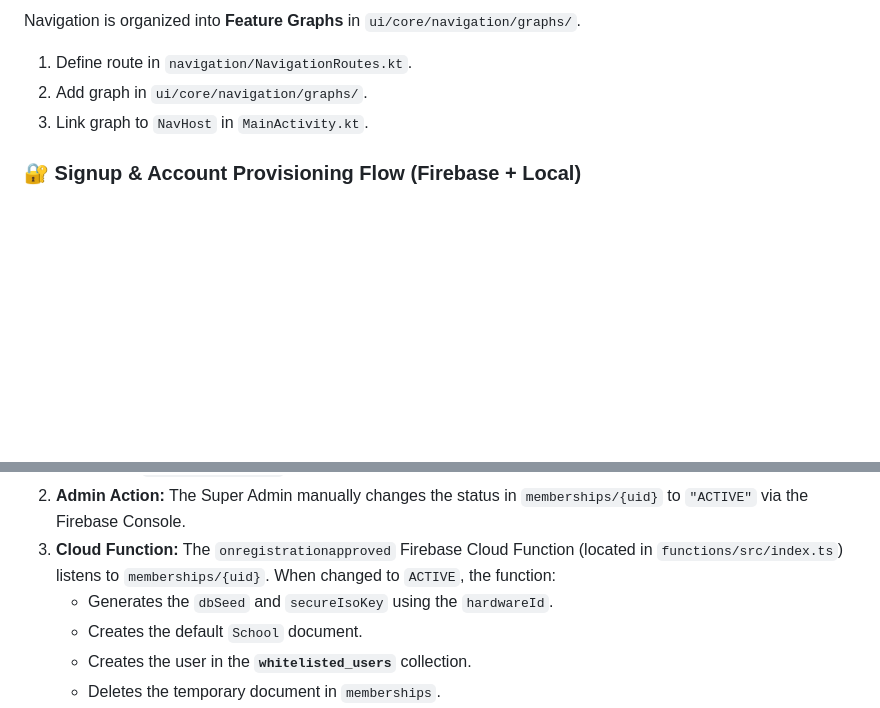
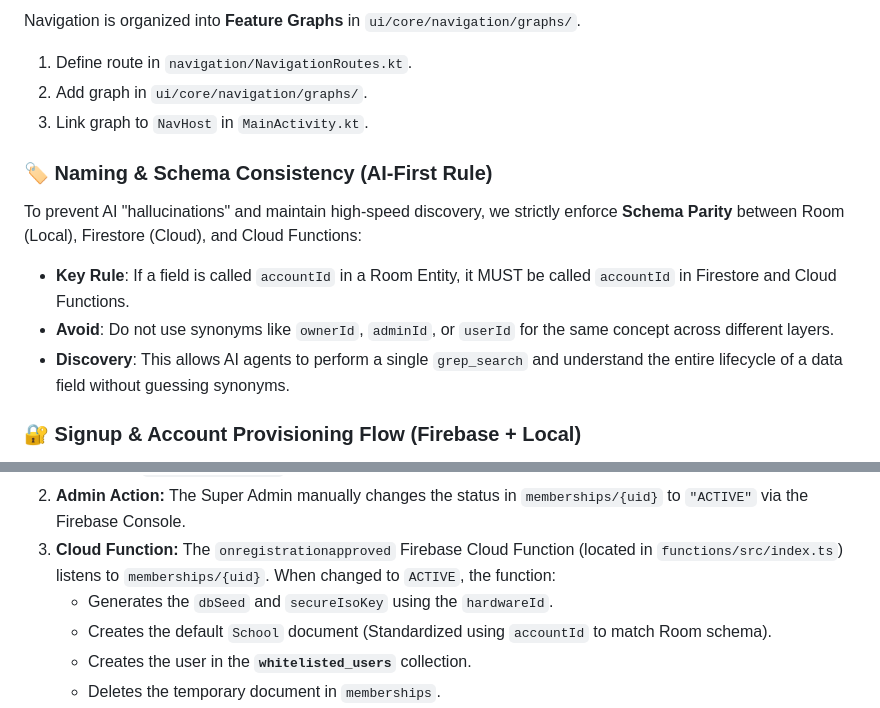
Before and after one commit to osengprogrammer/nusantara2, a Markdown page: ARCHITECTURE.md, 2 parts joined by grey strips. Rendered like a GitHub page; blank space fills up the shorter version.

Commit message:
docs: add AI-First rule for Schema Consistency and update Provisioning Flow details

```diff
--- a/ARCHITECTURE.md
+++ b/ARCHITECTURE.md
@@ -100,13 +100,19 @@ Navigation is organized into **Feature Graphs** in `ui/core/navigation/graphs/`.
 2.  Add graph in `ui/core/navigation/graphs/`.
 3.  Link graph to `NavHost` in `MainActivity.kt`.
 
+### 🏷️ Naming & Schema Consistency (AI-First Rule)
+To prevent AI "hallucinations" and maintain high-speed discovery, we strictly enforce **Schema Parity** between Room (Local), Firestore (Cloud), and Cloud Functions:
+*   **Key Rule**: If a field is called `accountId` in a Room Entity, it MUST be called `accountId` in Firestore and Cloud Functions.
+*   **Avoid**: Do not use synonyms like `ownerId`, `adminId`, or `userId` for the same concept across different layers.
+*   **Discovery**: This allows AI agents to perform a single `grep_search` and understand the entire lifecycle of a data field without guessing synonyms.
+
 ### 🔐 Signup & Account Provisioning Flow (Firebase + Local)
 To maintain security and proper auto-generation of database seeds, the user registration flow strictly follows a **Cloud Function Driven** model:
 1. **App Side (Signup):** When a new user signs in via Google, `MembershipRepository` writes a temporary stub to local Room (`STATUS_PENDING`) and pushes a document to the **`memberships/{uid}`** collection in Firestore. It **does not** push to `whitelisted_users`.
 2. **Admin Action:** The Super Admin manually changes the status in `memberships/{uid}` to `"ACTIVE"` via the Firebase Console.
 3. **Cloud Function:** The `onregistrationapproved` Firebase Cloud Function (located in `functions/src/index.ts`) listens to `memberships/{uid}`. When changed to `ACTIVE`, the function:
    - Generates the `dbSeed` and `secureIsoKey` using the `hardwareId`.
-   - Creates the default `School` document.
+   - Creates the default `School` document (Standardized using `accountId` to match Room schema).
    - Creates the user in the **`whitelisted_users`** collection.
    - Deletes the temporary document in `memberships`.
 4. **App Side (Resolution):** `MembershipViewModel` calls `syncUser()` which pulls the newly created `whitelisted_users` document, updates the local database to `ACTIVE`, and navigates the user to the Dashboard.
```
